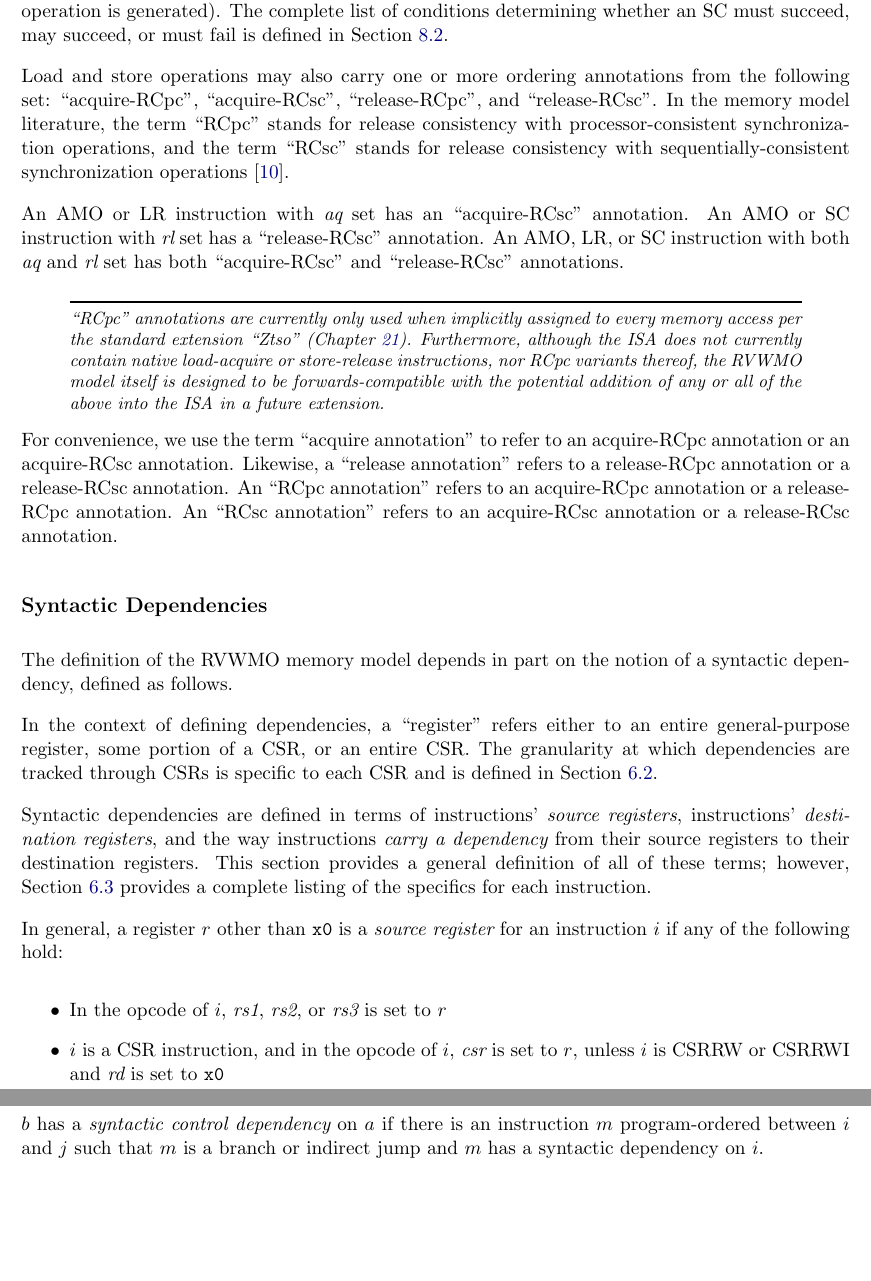
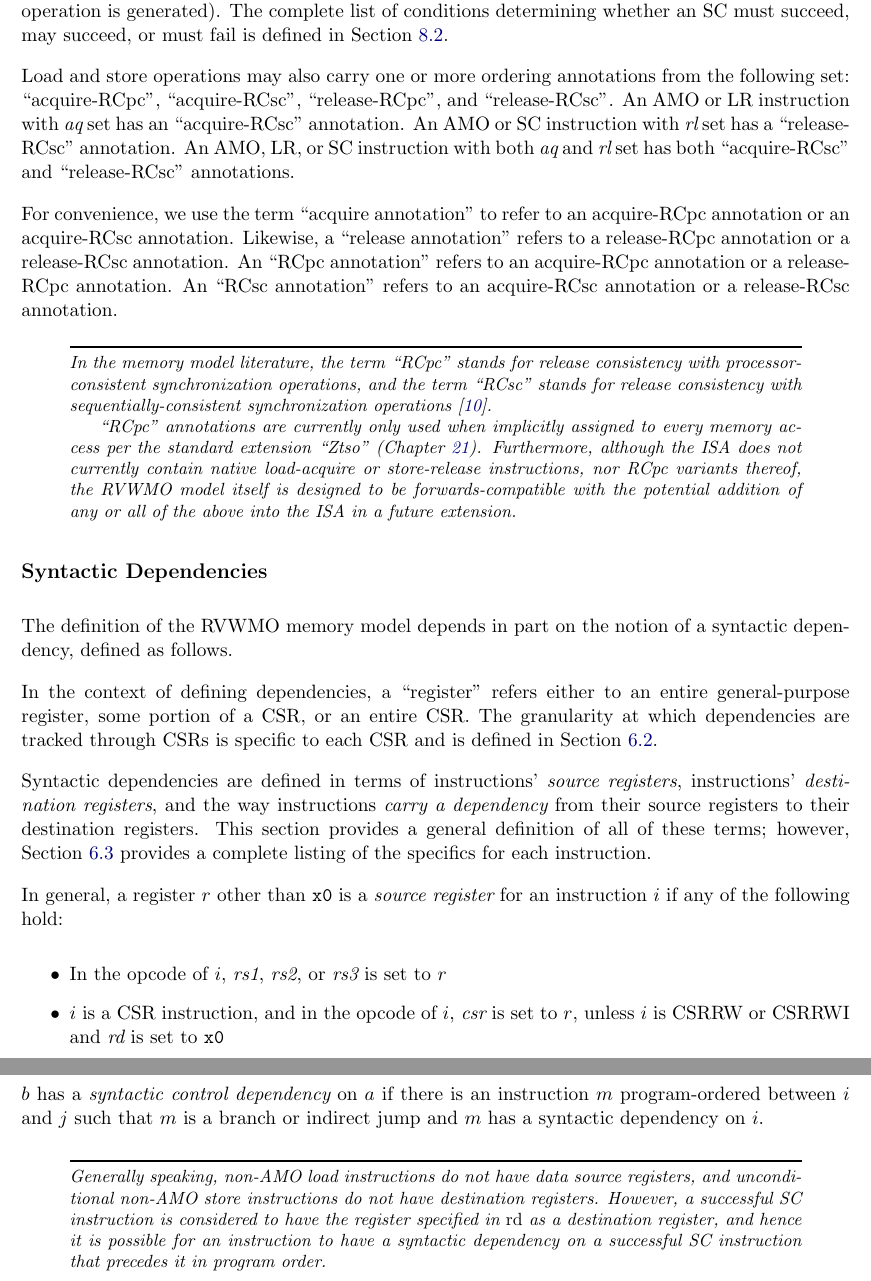
Before and after one commit to riscv/riscv-isa-manual, a LaTeX thesis (src/riscv-spec.tex, which reads src/rvwmo.tex): two parts of pages 53 and 54 of 237, joined at a grey line, cut so that both start at the same text, the shorter picture padded with empty space. Compiled offline with pdfLaTeX.

Commit message:
Two more small bits of memory model commentary.
- The note about RCpc/RCsc in the literature is commentary, not
normative.

- Add a new note to make it a little more obvious that syntactic
dependencies can originate from SC instructions too.

Thanks to Ken Dockser again.

```diff
--- a/src/rvwmo.tex
+++ b/src/rvwmo.tex
@@ -60,20 +60,20 @@ An LR instruction and an SC instruction are said to be {\em paired} if the LR pr
 The complete list of conditions determining whether an SC must succeed, may succeed, or must fail is defined in Section~\ref{sec:lrsc}.
 
 Load and store operations may also carry one or more ordering annotations from the following set: ``acquire-RCpc'', ``acquire-RCsc'', ``release-RCpc'', and ``release-RCsc''.
-In the memory model literature, the term ``RCpc'' stands for release consistency with processor-consistent synchronization operations, and the term ``RCsc'' stands for release consistency with sequentially-consistent synchronization operations~\cite{Gharachorloo90memoryconsistency}.
-
 An AMO or LR instruction with {\em aq} set has an ``acquire-RCsc'' annotation.
 An AMO or SC instruction with {\em rl} set has a ``release-RCsc'' annotation.
 An AMO, LR, or SC instruction with both {\em aq} and {\em rl} set has both ``acquire-RCsc'' and ``release-RCsc'' annotations.
-
-\begin{commentary}
-  ``RCpc'' annotations are currently only used when implicitly assigned to every memory access per the standard extension ``Ztso'' (Chapter~\ref{sec:ztso}).  Furthermore, although the ISA does not currently contain native load-acquire or store-release instructions, nor RCpc variants thereof, the RVWMO model itself is designed to be forwards-compatible with the potential addition of any or all of the above into the ISA in a future extension.
-\end{commentary}
 
 For convenience, we use the term ``acquire annotation'' to refer to an acquire-RCpc annotation or an acquire-RCsc annotation.
 Likewise, a ``release annotation'' refers to a release-RCpc annotation or a release-RCsc annotation.
 An ``RCpc annotation'' refers to an acquire-RCpc annotation or a release-RCpc annotation.
 An ``RCsc annotation'' refers to an acquire-RCsc annotation or a release-RCsc annotation.
+
+\begin{commentary}
+  In the memory model literature, the term ``RCpc'' stands for release consistency with processor-consistent synchronization operations, and the term ``RCsc'' stands for release consistency with sequentially-consistent synchronization operations~\cite{Gharachorloo90memoryconsistency}.
+
+  ``RCpc'' annotations are currently only used when implicitly assigned to every memory access per the standard extension ``Ztso'' (Chapter~\ref{sec:ztso}).  Furthermore, although the ISA does not currently contain native load-acquire or store-release instructions, nor RCpc variants thereof, the RVWMO model itself is designed to be forwards-compatible with the potential addition of any or all of the above into the ISA in a future extension.
+\end{commentary}
 
 \subsection*{Syntactic Dependencies}
 \label{sec:memorymodel:dependencies}
@@ -122,6 +122,10 @@ $b$ has a {\em syntactic address dependency} on $a$ if $r$ is an address source
 $b$ has a {\em syntactic data dependency} on $a$ if $b$ is a store operation, $r$ is a data source register for $j$, and $j$ has a syntactic dependency on $i$ via source register $r$
 
 $b$ has a {\em syntactic control dependency} on $a$ if there is an instruction $m$ program-ordered between $i$ and $j$ such that $m$ is a branch or indirect jump and $m$ has a syntactic dependency on $i$.
+
+\begin{commentary}
+  Generally speaking, non-AMO load instructions do not have data source registers, and unconditional non-AMO store instructions do not have destination registers.  However, a successful SC instruction is considered to have the register specified in {\em rd} as a destination register, and hence it is possible for an instruction to have a syntactic dependency on a successful SC instruction that precedes it in program order.
+\end{commentary}
 
 \subsection*{Preserved Program Order}
 The global memory order for any given execution of a program respects some but not all of each hart's program order.
```
